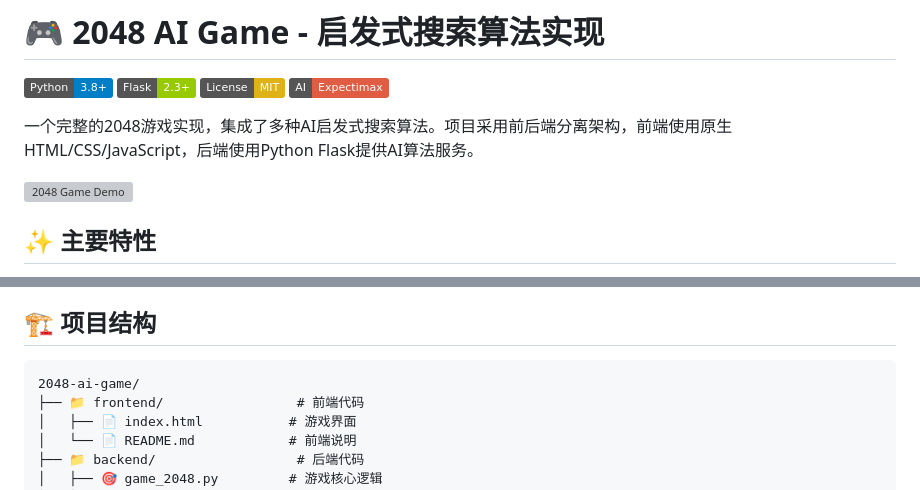
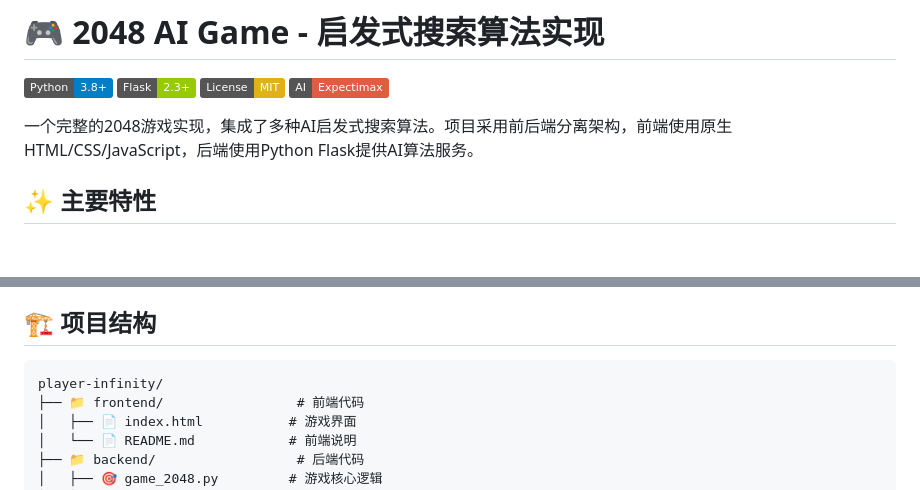
Before and after one commit to guiyang882/player-infinity, a Markdown page: README.md, 2 parts joined by grey strips. Rendered like a GitHub page; badges without logos; blank space fills up the shorter version; grey boxes are pictures that could not be loaded.

````diff
--- a/README.md
+++ b/README.md
@@ -6,8 +6,6 @@
 [![AI](https://img.shields.io/badge/AI-Expectimax-red.svg)](#ai算法)
 
 一个完整的2048游戏实现，集成了多种AI启发式搜索算法。项目采用前后端分离架构，前端使用原生HTML/CSS/JavaScript，后端使用Python Flask提供AI算法服务。
-
-![2048 Game Demo](https://via.placeholder.com/600x400/f0f0f0/333333?text=2048+AI+Game+Demo)
 
 ## ✨ 主要特性
 
@@ -21,7 +19,7 @@
 ## 🏗️ 项目结构
 
 ```
-2048-ai-game/
+player-infinity/
 ├── 📁 frontend/                 # 前端代码
 │   ├── 📄 index.html           # 游戏界面
 │   └── 📄 README.md            # 前端说明
````
Also changed, not shown: other parts of README.md (+4 -34 lines).
